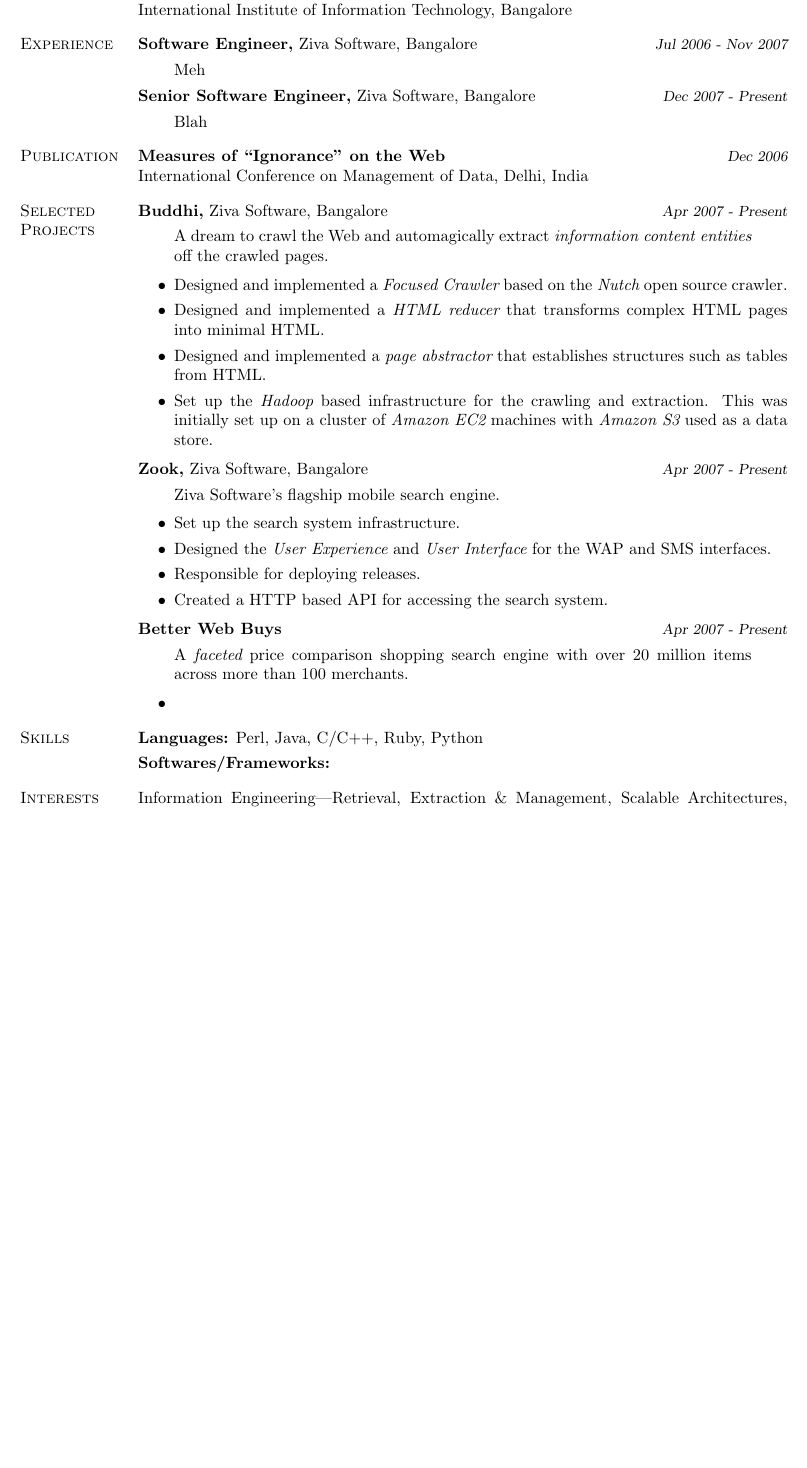
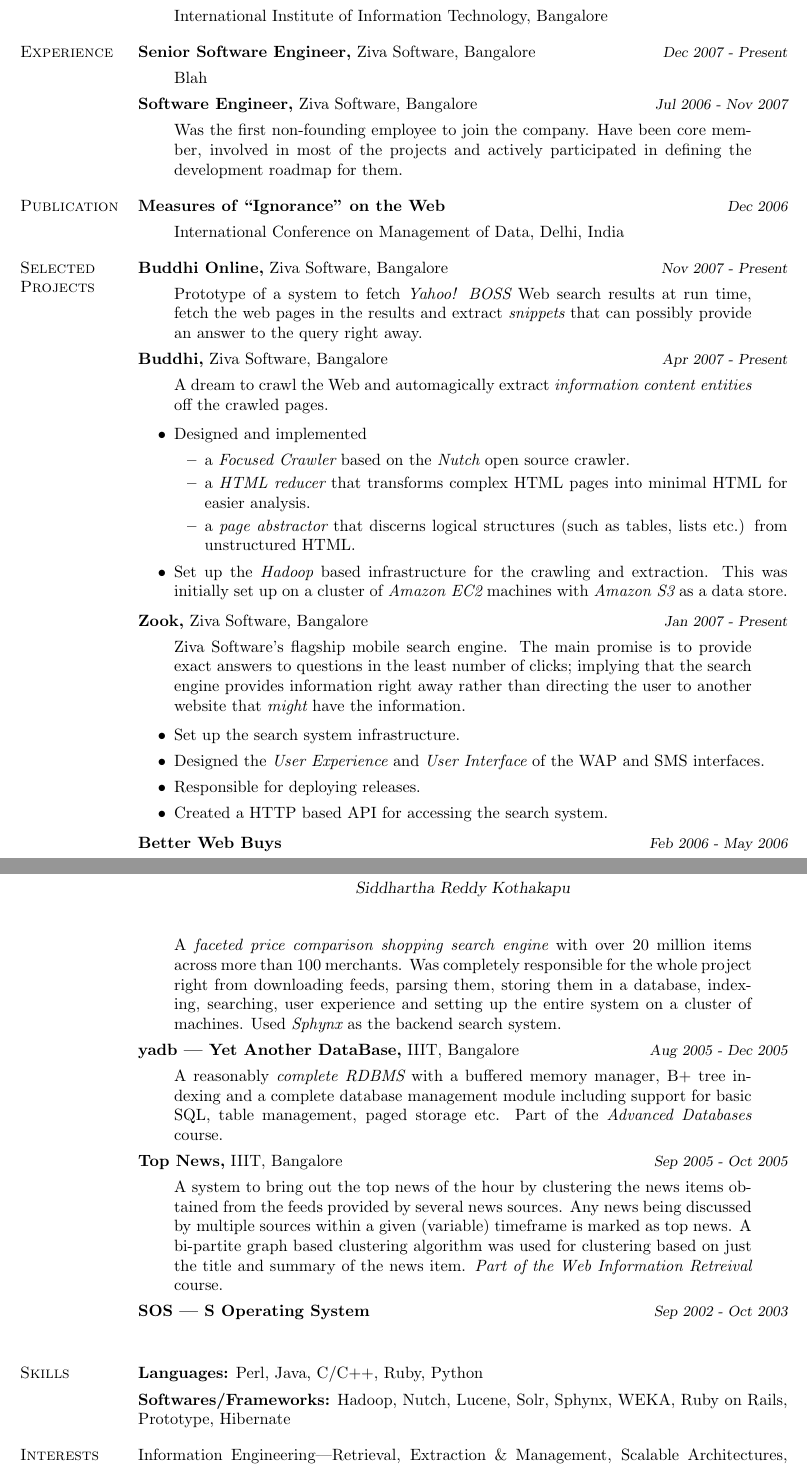
Before and after one commit to sids/resume, a LaTeX CV (resume.tex): part of the page before the commit and two parts of pages 1 and 2 of 2 after it, the two joined at a grey line, cut so that both start at the same text, the shorter picture padded with empty space. Compiled offline with pdfLaTeX.

Commit message:
Added more projects, more description etc. Progress!

```diff
--- a/resume.tex
+++ b/resume.tex
@@ -65,14 +67,14 @@
 % - Experience --------------------------------------------------
 \begin{category}{Experience}
 
-    \citem{Software Engineer,} Ziva Software, Bangalore {\period Jul 2006 - Nov 2007}
-    \begin{quote}
-        Meh
-    \end{quote}
-
     \citem{Senior Software Engineer,} Ziva Software, Bangalore {\period Dec 2007 - Present}
     \begin{quote}
         Blah
+    \end{quote}
+
+    \citem{Software Engineer,} Ziva Software, Bangalore {\period Jul 2006 - Nov 2007}
+    \begin{quote}
+        Was the first non-founding employee to join the company. Have been core member, involved in most of the projects and actively participated in defining the development roadmap for them.
     \end{quote}
 
 \end{category}
@@ -90,36 +94,55 @@
 % - Projects ---------------------------------------------------
 \begin{category}{Selected Projects}
 
+    \citem{Buddhi Online,} Ziva Software, Bangalore {\period Nov 2007 - Present}
+    \begin{quote}
+        Prototype of a system to fetch {\em Yahoo! BOSS} Web search results at run time, fetch the web pages in the results and extract {\em snippets} that can possibly provide an answer to the query right away.
+    \end{quote}
+
     \citem{Buddhi,} Ziva Software, Bangalore {\period Apr 2007 - Present}
     \begin{quote}
         A dream to crawl the Web and automagically extract {\em information content entities} off the crawled pages.
     \end{quote}
     \begin{itemize}
-        \item Designed and implemented a {\em Focused Crawler} based on the {\em Nutch} open source crawler.
-        \item Designed and implemented a {\em HTML reducer} that transforms complex HTML pages into minimal HTML.
-        \item Designed and implemented a {\em page abstractor} that establishes structures such as tables from HTML.
+        \item Designed and implemented
+            \begin{itemize}
+                \item a {\em Focused Crawler} based on the {\em Nutch} open source crawler.
+                \item a {\em HTML reducer} that transforms complex HTML pages into minimal HTML for easier analysis.
+                \item a {\em page abstractor} that discerns logical structures (such as tables, lists etc.) from unstructured HTML.
+            \end{itemize}
         \item Set up the {\em Hadoop} based infrastructure for the crawling and extraction.
-            This was initially set up on a cluster of {\em Amazon EC2} machines with {\em Amazon S3} used as a data store.
+            This was initially set up on a cluster of {\em Amazon EC2} machines with {\em Amazon S3} as a data store.
     \end{itemize}
 
-    \citem{Zook,} Ziva Software, Bangalore {\period Apr 2007 - Present}
+    \citem{Zook,} Ziva Software, Bangalore {\period Jan 2007 - Present}
     \begin{quote}
-        Ziva Software's flagship mobile search engine.
+        Ziva Software's flagship mobile search engine. The main promise is to provide exact answers to questions in the least number of clicks; implying that the search engine provides information right away rather than directing the user to another website that {\em might} have the information.
     \end{quote}
     \begin{itemize}
         \item Set up the search system infrastructure.
-        \item Designed the {\em User Experience} and {\em User Interface} for the WAP and SMS interfaces.
+        \item Designed the {\em User Experience} and {\em User Interface} of the WAP and SMS interfaces.
         \item Responsible for deploying releases.
         \item Created a HTTP based API for accessing the search system.
     \end{itemize}
 
-    \citem{Better Web Buys} {\period Apr 2007 - Present}
+    \citem{Better Web Buys} {\period Feb 2006 - May 2006}
     \begin{quote}
-        A {\em faceted} price comparison shopping search engine with over 20 million items across more than 100 merchants.
+        A {\em faceted price comparison shopping search engine} with over 20 million items across more than 100 merchants. Was completely responsible for the whole project right from downloading feeds, parsing them, storing them in a database, indexing, searching, user experience and setting up the entire system on a cluster of machines. Used {\em Sphynx} as the backend search system.
     \end{quote}
-    \begin{itemize}
-        \item
-    \end{itemize}
+
+    \citem{yadb --- Yet Another DataBase,} IIIT, Bangalore {\period Aug 2005 - Dec 2005}
+    \begin{quote}
+        A reasonably {\em complete RDBMS} with a buffered memory manager, B+ tree indexing and a complete database management module including support for basic SQL, table management, paged storage etc. Part of the {\em Advanced Databases} course.
+    \end{quote}
+
+    \citem{Top News,} IIIT, Bangalore {\period Sep 2005 - Oct 2005}
+    \begin{quote}
+        A system to bring out the top news of the hour by clustering the news items obtained from the feeds provided by several news sources. Any news being discussed by multiple sources within a given (variable) timeframe is marked as top news. A bi-partite graph based clustering algorithm was used for clustering based on just the title and summary of the news item. {\em Part of the Web Information Retreival} course.
+    \end{quote}
+
+    \citem{SOS --- S Operating System} {\period Sep 2002 - Oct 2003}
+    \begin{quote}
+    \end{quote}
 
 \end{category}
 
@@ -129,7 +152,7 @@
 
     \citem{Languages:} Perl, Java, C/C++, Ruby, Python
 
-    \citem{Softwares/Frameworks:}
+    \citem{Softwares/Frameworks:} Hadoop, Nutch, Lucene, Solr, Sphynx, WEKA, Ruby on Rails, Prototype, Hibernate
 
 \end{category}
 
```
Also changed, not shown: resume.tex (16 more changed lines).
